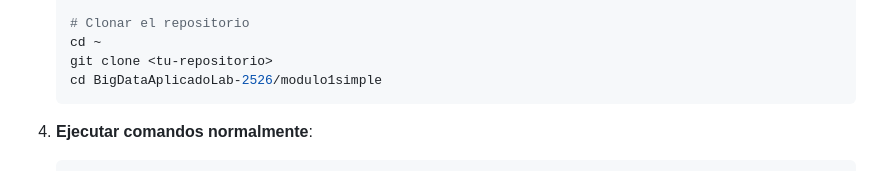
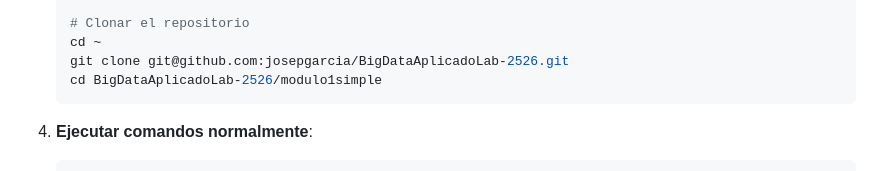
Before and after one commit to josepgarcia/BigDataAplicadoLab-2526, a Markdown page: modulo1simple/README.md, the part around the change. Rendered like a GitHub page.

Commit message:
fix: update README clone command with the actual repository URL

````diff
--- a/modulo1simple/README.md
+++ b/modulo1simple/README.md
@@ -45,7 +45,7 @@ Para ejecutar este módulo en Windows 11, se recomienda usar **WSL2 (Windows Sub
 
    # Clonar el repositorio
    cd ~
-   git clone <tu-repositorio>
+   git clone git@github.com:josepgarcia/BigDataAplicadoLab-2526.git
    cd BigDataAplicadoLab-2526/modulo1simple
    ```
 
````
